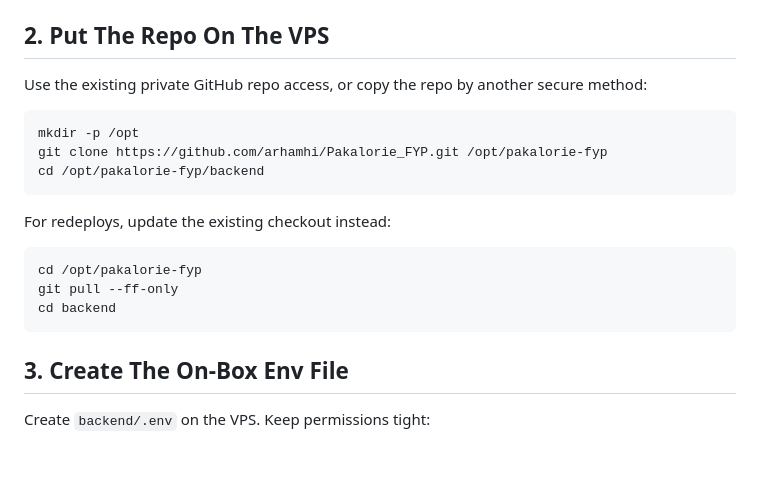
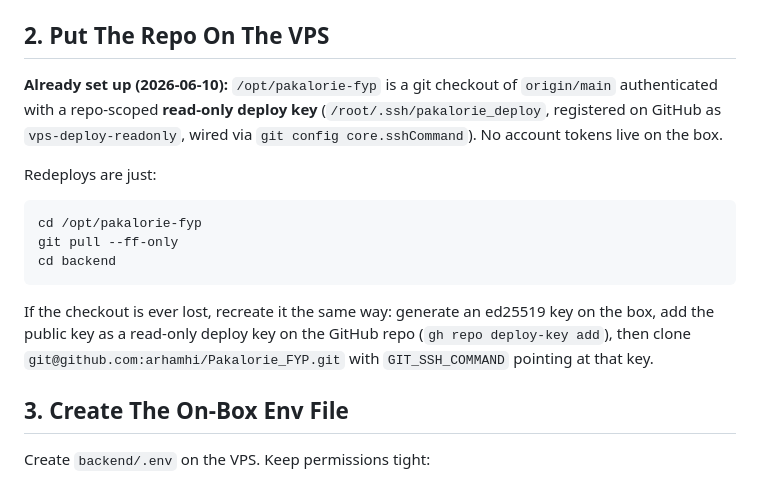
Before and after one commit to arhamhi/Pakalorie_FYP, a Markdown page: backend/docs/DEPLOY.md, the part around the change. Rendered like a GitHub page; blank space fills up the shorter version.

````diff
--- a/backend/docs/DEPLOY.md
+++ b/backend/docs/DEPLOY.md
@@ -39,21 +39,23 @@ Do not paste the password into chat or commit it. Use it only in the on-box `bac
 
 ## 2. Put The Repo On The VPS
 
-Use the existing private GitHub repo access, or copy the repo by another secure method:
+**Already set up (2026-06-10):** `/opt/pakalorie-fyp` is a git checkout of
+`origin/main` authenticated with a repo-scoped **read-only deploy key**
+(`/root/.ssh/pakalorie_deploy`, registered on GitHub as `vps-deploy-readonly`,
+wired via `git config core.sshCommand`). No account tokens live on the box.
 
-```sh
-mkdir -p /opt
-git clone https://github.com/arhamhi/Pakalorie_FYP.git /opt/pakalorie-fyp
-cd /opt/pakalorie-fyp/backend
-```
-
-For redeploys, update the existing checkout instead:
+Redeploys are just:
 
 ```sh
 cd /opt/pakalorie-fyp
 git pull --ff-only
 cd backend
 ```
+
+If the checkout is ever lost, recreate it the same way: generate an ed25519
+key on the box, add the public key as a read-only deploy key on the GitHub
+repo (`gh repo deploy-key add`), then clone `git@github.com:arhamhi/Pakalorie_FYP.git`
+with `GIT_SSH_COMMAND` pointing at that key.
 
 ## 3. Create The On-Box Env File
 
````
Also changed, not shown: .handoff/STATE.md (+4 -2 lines), .planning/STATE.md (+2 -1 lines).
